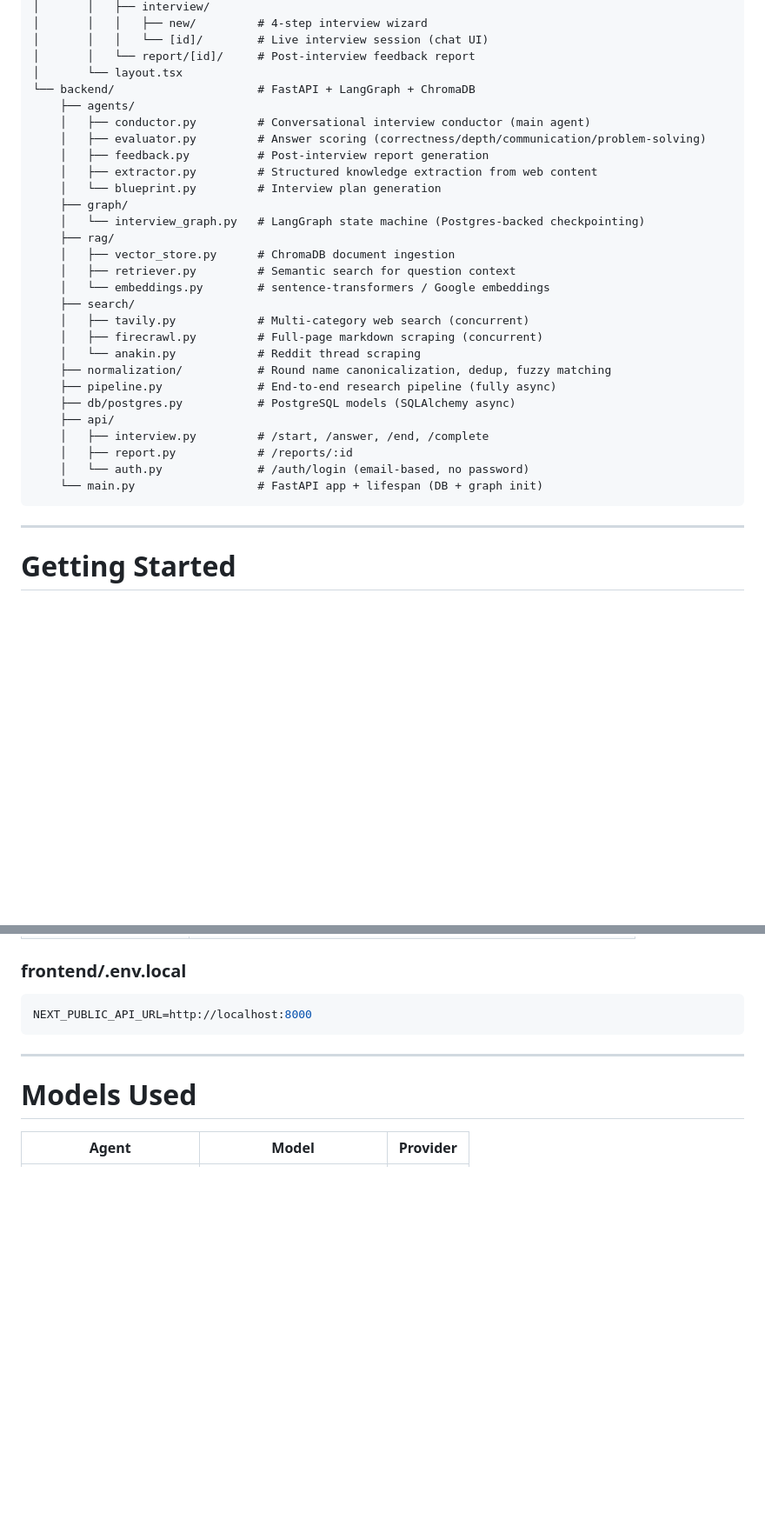
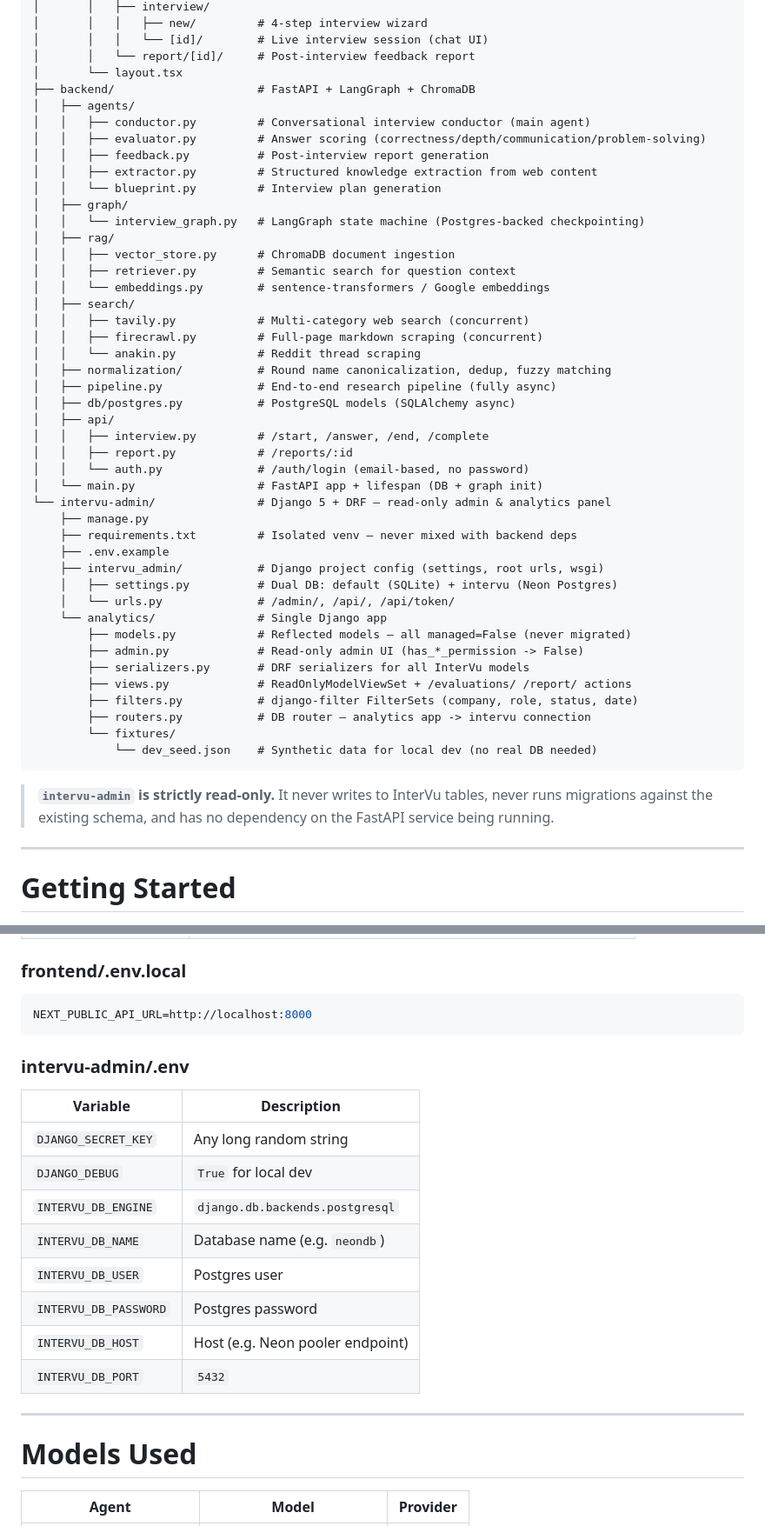
Before and after one commit to Harshvardhan-18/InterVu, a Markdown page: README.md, 2 parts joined by grey strips. Shown at 87% size. GitHub-like rendering; blank space fills up the shorter version.

Commit message:
docs: update README with intervu-admin service
- Add intervu-admin/ to project structure tree
- Add step 3: Admin and Analytics Panel Setup with run instructions
- Add intervu-admin/.env variables table
- Add Django/DRF rows to Tech Stack table
- Add read-only admin architecture decision
- Rename step 3 (env vars) to step 4 to accommodate new section

````diff
--- a/README.md
+++ b/README.md
@@ -27,32 +27,50 @@ InterVu/
 │       │   │   └── [id]/        # Live interview session (chat UI)
 │       │   └── report/[id]/     # Post-interview feedback report
 │       └── layout.tsx
-└── backend/                     # FastAPI + LangGraph + ChromaDB
-    ├── agents/
-    │   ├── conductor.py         # Conversational interview conductor (main agent)
-    │   ├── evaluator.py         # Answer scoring (correctness/depth/communication/problem-solving)
-    │   ├── feedback.py          # Post-interview report generation
-    │   ├── extractor.py         # Structured knowledge extraction from web content
-    │   └── blueprint.py         # Interview plan generation
-    ├── graph/
-    │   └── interview_graph.py   # LangGraph state machine (Postgres-backed checkpointing)
-    ├── rag/
-    │   ├── vector_store.py      # ChromaDB document ingestion
-    │   ├── retriever.py         # Semantic search for question context
-    │   └── embeddings.py        # sentence-transformers / Google embeddings
-    ├── search/
-    │   ├── tavily.py            # Multi-category web search (concurrent)
-    │   ├── firecrawl.py         # Full-page markdown scraping (concurrent)
-    │   └── anakin.py            # Reddit thread scraping
-    ├── normalization/           # Round name canonicalization, dedup, fuzzy matching
-    ├── pipeline.py              # End-to-end research pipeline (fully async)
-    ├── db/postgres.py           # PostgreSQL models (SQLAlchemy async)
-    ├── api/
-    │   ├── interview.py         # /start, /answer, /end, /complete
-    │   ├── report.py            # /reports/:id
-    │   └── auth.py              # /auth/login (email-based, no password)
-    └── main.py                  # FastAPI app + lifespan (DB + graph init)
+├── backend/                     # FastAPI + LangGraph + ChromaDB
+│   ├── agents/
+│   │   ├── conductor.py         # Conversational interview conductor (main agent)
+│   │   ├── evaluator.py         # Answer scoring (correctness/depth/communication/problem-solving)
+│   │   ├── feedback.py          # Post-interview report generation
+│   │   ├── extractor.py         # Structured knowledge extraction from web content
+│   │   └── blueprint.py         # Interview plan generation
+│   ├── graph/
+│   │   └── interview_graph.py   # LangGraph state machine (Postgres-backed checkpointing)
+│   ├── rag/
+│   │   ├── vector_store.py      # ChromaDB document ingestion
+│   │   ├── retriever.py         # Semantic search for question context
+│   │   └── embeddings.py        # sentence-transformers / Google embeddings
+│   ├── search/
+│   │   ├── tavily.py            # Multi-category web search (concurrent)
+│   │   ├── firecrawl.py         # Full-page markdown scraping (concurrent)
+│   │   └── anakin.py            # Reddit thread scraping
+│   ├── normalization/           # Round name canonicalization, dedup, fuzzy matching
+│   ├── pipeline.py              # End-to-end research pipeline (fully async)
+│   ├── db/postgres.py           # PostgreSQL models (SQLAlchemy async)
+│   ├── api/
+│   │   ├── interview.py         # /start, /answer, /end, /complete
+│   │   ├── report.py            # /reports/:id
+│   │   └── auth.py              # /auth/login (email-based, no password)
+│   └── main.py                  # FastAPI app + lifespan (DB + graph init)
+└── intervu-admin/               # Django 5 + DRF — read-only admin & analytics panel
+    ├── manage.py
+    ├── requirements.txt         # Isolated venv — never mixed with backend deps
+    ├── .env.example
+    ├── intervu_admin/           # Django project config (settings, root urls, wsgi)
+    │   ├── settings.py          # Dual DB: default (SQLite) + intervu (Neon Postgres)
+    │   └── urls.py              # /admin/, /api/, /api/token/
+    └── analytics/               # Single Django app
+        ├── models.py            # Reflected models — all managed=False (never migrated)
+        ├── admin.py             # Read-only admin UI (has_*_permission -> False)
+        ├── serializers.py       # DRF serializers for all InterVu models
+        ├── views.py             # ReadOnlyModelViewSet + /evaluations/ /report/ actions
+        ├── filters.py           # django-filter FilterSets (company, role, status, date)
+        ├── routers.py           # DB router — analytics app -> intervu connection
+        └── fixtures/
+            └── dev_seed.json    # Synthetic data for local dev (no real DB needed)
 ```
+
+> **`intervu-admin` is strictly read-only.** It never writes to InterVu tables, never runs migrations against the existing schema, and has no dependency on the FastAPI service being running.
 
 ---
 
@@ -123,6 +188,19 @@ http://localhost:3000
 NEXT_PUBLIC_API_URL=http://localhost:8000
 ```
 
+### intervu-admin/.env
+
+| Variable | Description |
+|----------|-------------|
+| `DJANGO_SECRET_KEY` | Any long random string |
+| `DJANGO_DEBUG` | `True` for local dev |
+| `INTERVU_DB_ENGINE` | `django.db.backends.postgresql` |
+| `INTERVU_DB_NAME` | Database name (e.g. `neondb`) |
+| `INTERVU_DB_USER` | Postgres user |
+| `INTERVU_DB_PASSWORD` | Postgres password |
+| `INTERVU_DB_HOST` | Host (e.g. Neon pooler endpoint) |
+| `INTERVU_DB_PORT` | `5432` |
+
 ---
 
 # Models Used
````
Also changed, not shown: other parts of README.md (+54 -3 lines).
